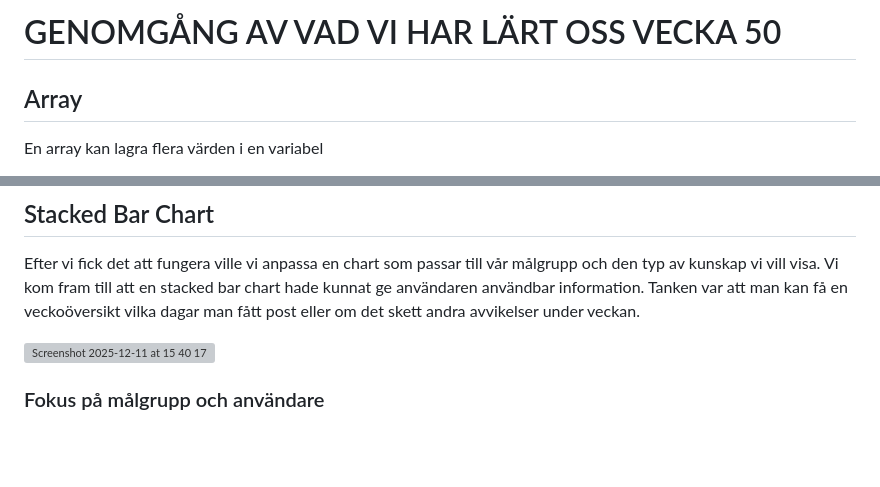
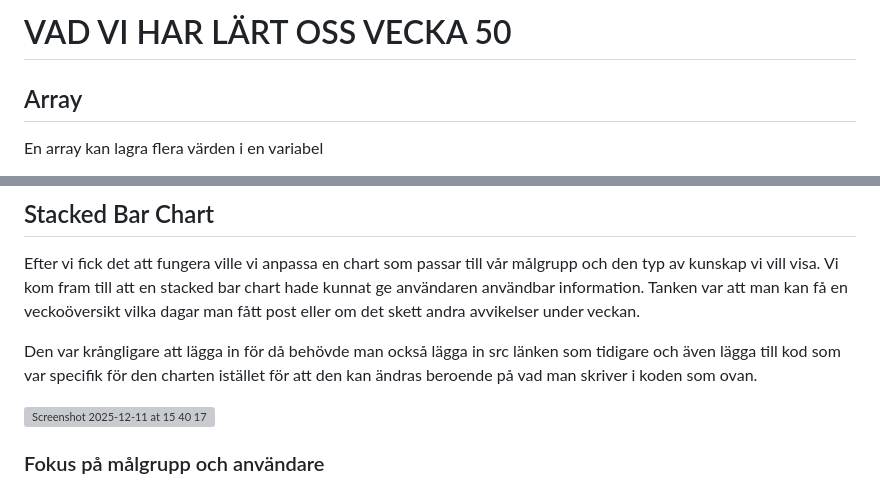
Before and after one commit to Elunyy/Projekt6, a Markdown page: chart.md, 2 parts joined by grey strips. Rendered like a GitHub page; blank space fills up the shorter version; grey boxes are pictures that could not be loaded.

```diff
--- a/chart.md
+++ b/chart.md
@@ -1,4 +1,4 @@
-# GENOMGÅNG AV VAD VI HAR LÄRT OSS VECKA 50
+# VAD VI HAR LÄRT OSS VECKA 50
 
 ## Array
 En array kan lagra flera värden i en variabel
@@ -189,6 +189,8 @@ denna kan man också modifiera genom att ändra på koden
 ## Stacked Bar Chart
 Efter vi fick det att fungera ville vi anpassa en chart som passar till vår målgrupp och den typ av kunskap vi vill visa. Vi kom fram till att en stacked bar chart hade kunnat ge användaren användbar information. Tanken var att man kan få en veckoöversikt vilka dagar man fått post eller om det skett andra avvikelser under veckan.
 
+Den var krångligare att lägga in för då behövde man också lägga in src länken som tidigare och även lägga till kod som var specifik för den charten istället för att den kan ändras beroende på vad man skriver i koden som ovan.
+
 <img width="655" height="293" alt="Screenshot 2025-12-11 at 15 40 17" src="https://github.com/user-attachments/assets/2789e532-bf84-46c6-930b-d258e43537ae" />
 
 ### Fokus på målgrupp och användare
```
